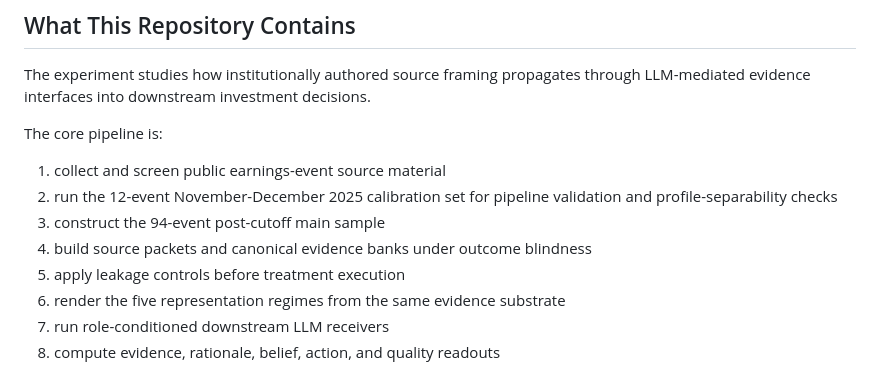
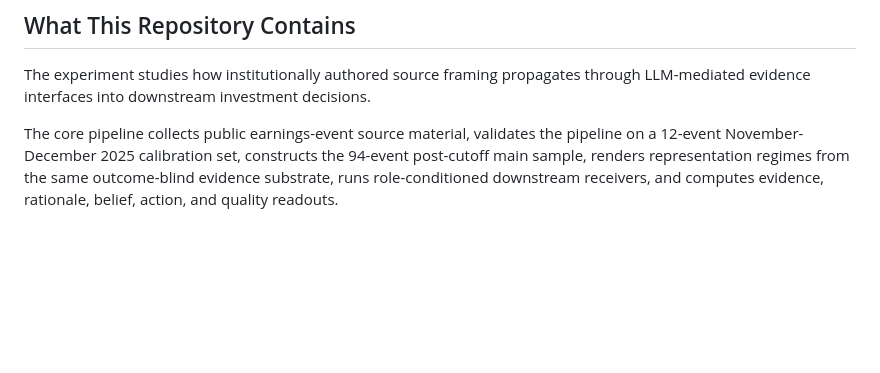
Before and after one commit to Eric0801/Faithful-to-the-Frame, a Markdown page: README.md, the part around one of its changes. Rendered like a GitHub page; blank space fills up the shorter version.

````diff
--- a/README.md
+++ b/README.md
@@ -21,16 +21,10 @@ curated result tables, and the audit subset used by the paper.
 The experiment studies how institutionally authored source framing propagates
 through LLM-mediated evidence interfaces into downstream investment decisions.
 
-The core pipeline is:
-
-1. collect and screen public earnings-event source material
-2. run the 12-event November-December 2025 calibration set for pipeline
-   validation and profile-separability checks
-3. construct the 94-event post-cutoff main sample
-4. build source packets and canonical evidence banks under outcome blindness
-5. apply leakage controls before treatment execution
-6. render the five representation regimes from the same evidence substrate
-7. run role-conditioned downstream LLM receivers
-8. compute evidence, rationale, belief, action, and quality readouts
+The core pipeline collects public earnings-event source material, validates the
+pipeline on a 12-event November-December 2025 calibration set, constructs the
+94-event post-cutoff main sample, renders representation regimes from the same
+outcome-blind evidence substrate, runs role-conditioned downstream receivers,
+and computes evidence, rationale, belief, action, and quality readouts.
 
 ```mermaid
````
Also changed, not shown: other parts of README.md (+70 -48 lines).
